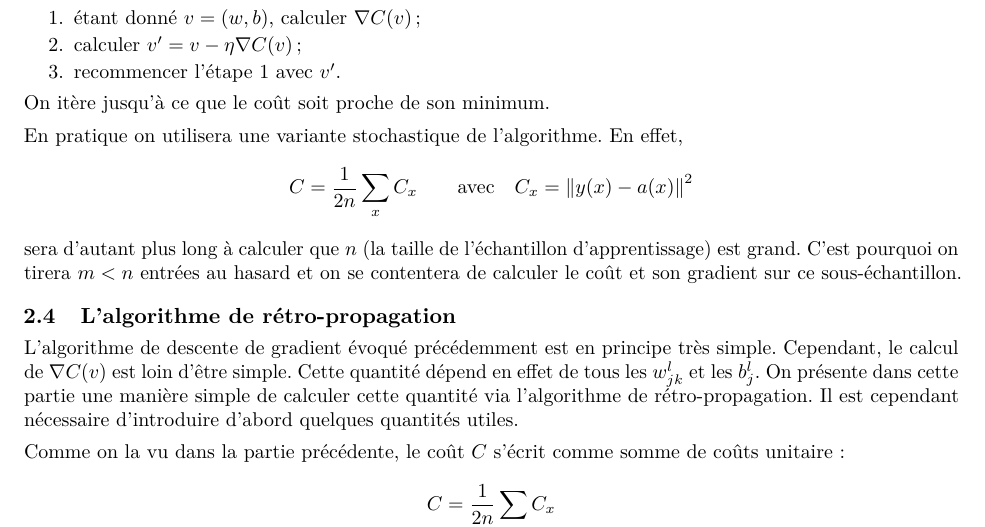
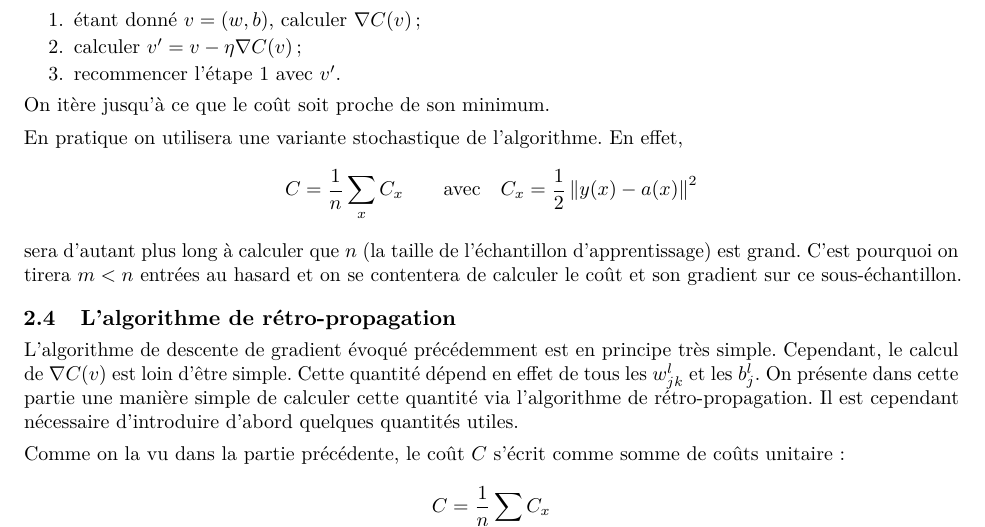
Before and after one commit to RugessNome/mathappli-projet, a LaTeX book (rapport/main.tex, which reads rapport/neural-nets.tex): part of page 11 of 17, cut so that both start at the same text. Compiled offline with pdfLaTeX.

Commit message:
report : minor change in the cost function

```diff
--- a/rapport/neural-nets.tex
+++ b/rapport/neural-nets.tex
@@ -411,7 +411,7 @@ On itère jusqu'à ce que le coût soit proche de son minimum.
 En pratique on utilisera une variante stochastique de l'algorithme.
 En effet,
 \[
-C = \frac{1}{2n} \sum_{x} C_x \qquad \text{avec} \quad C_x = \vecnorm{y(x) - a(x)}^2
+C = \frac{1}{n} \sum_{x} C_x \qquad \text{avec} \quad C_x = \frac{1}{2} \vecnorm{y(x) - a(x)}^2
 \]
 sera d'autant plus long à calculer que $n$ (la taille de l'échantillon d'apprentissage)
 est grand.
@@ -433,7 +433,7 @@ Il est cependant nécessaire d'introduire d'abord quelques quantités utiles.
 Comme on la vu dans la partie précédente, le coût $C$ s'écrit comme somme
 de coûts unitaire:
 \[
-C = \frac{1}{2n} \sum_{x} C_x
+C = \frac{1}{n} \sum_{x} C_x
 \]
 Dans cette partie, on s'intéressa seulement au calcul de la quantité $C_x$ pour un $x$ donné.
 La vrai coût $C$ et $\nabla C$ se calculant simplement en faisant la somme.
```
